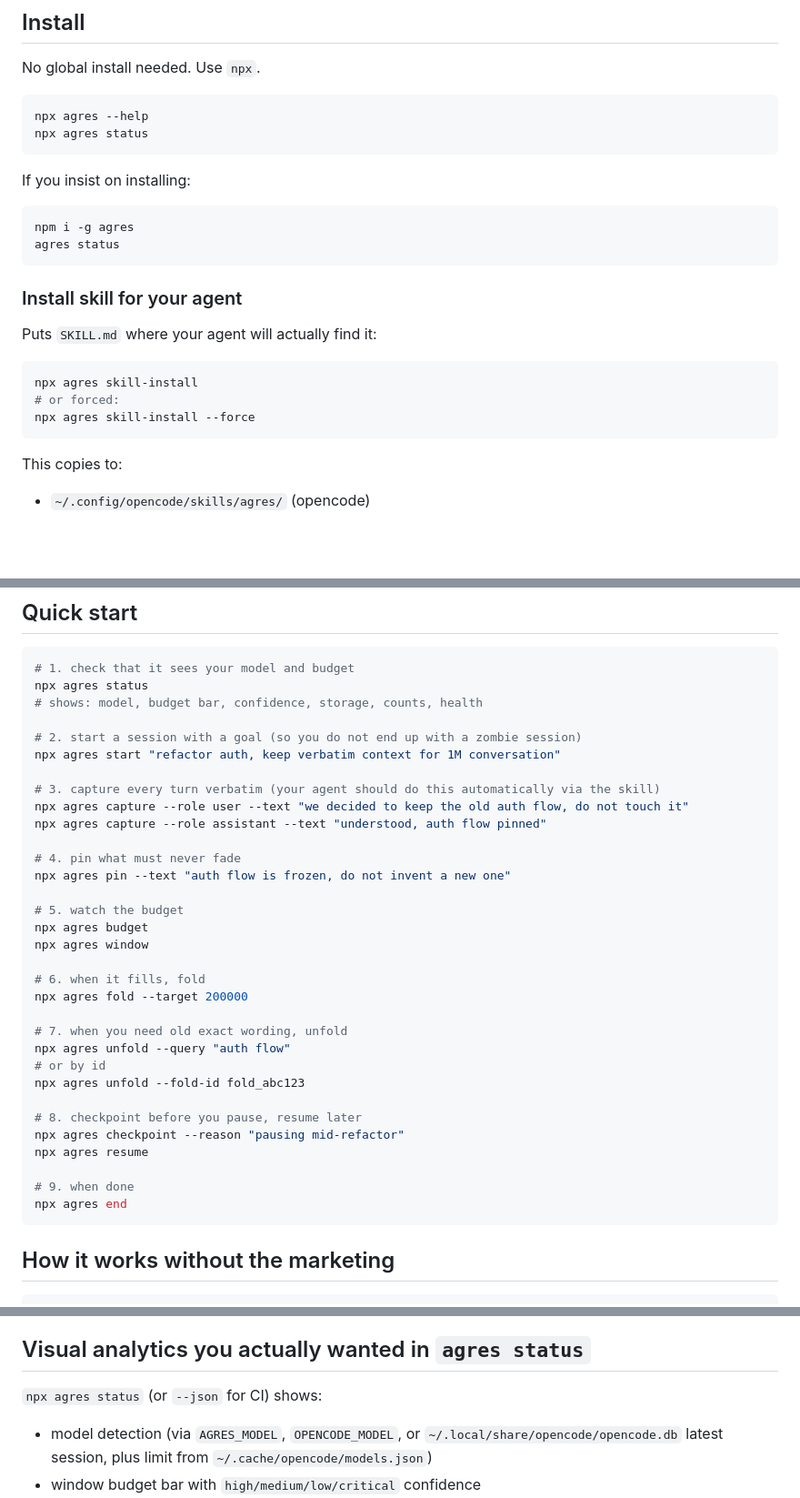
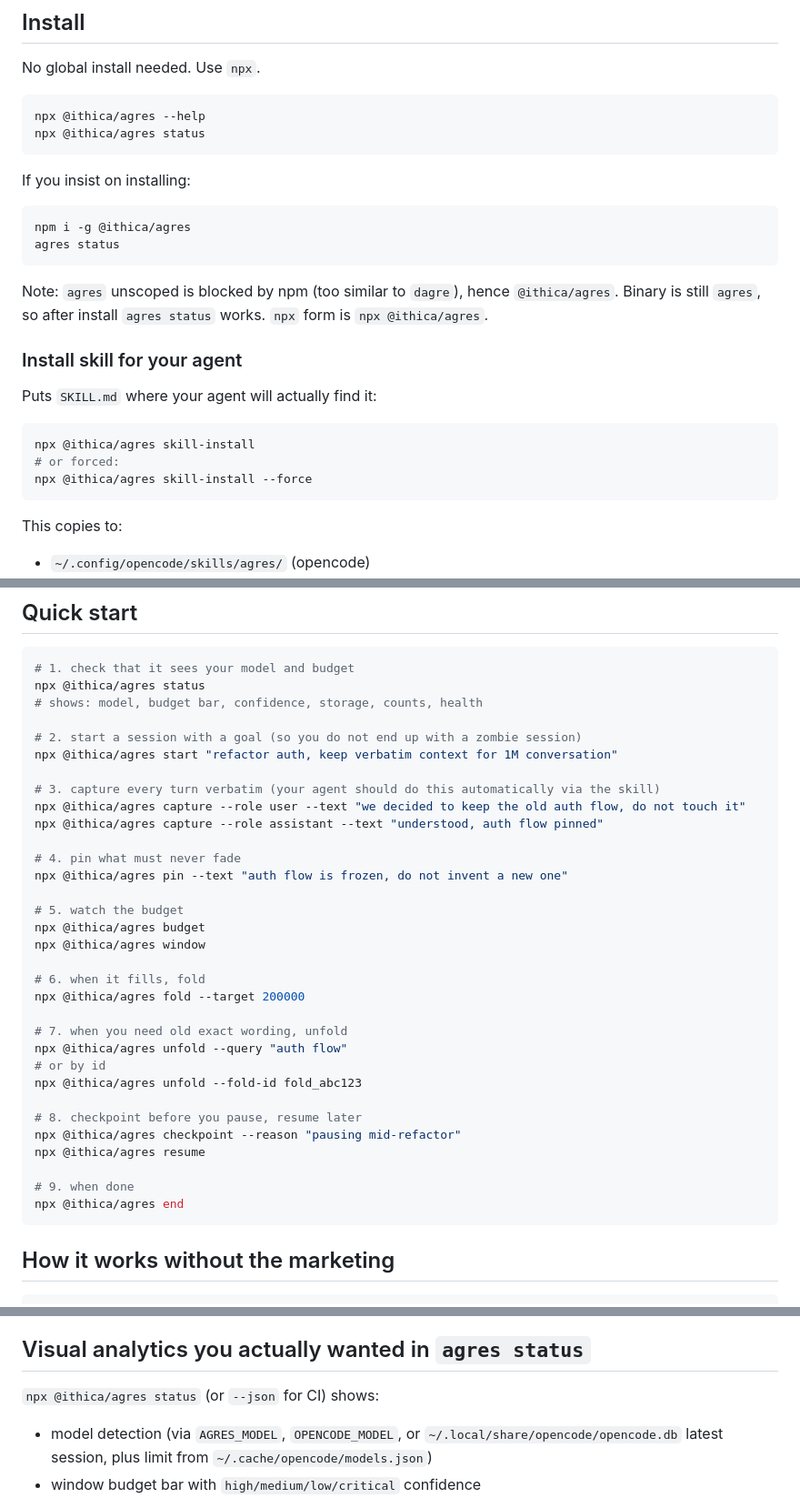
Before and after one commit to purple-claw/agres, a Markdown page: README.md, 3 parts joined by grey strips. Shown at 91% size. GitHub-like rendering; blank space fills up the shorter version.

Commit message:
docs: update npx to @ithica/agres (unscoped blocked as similar to dagre)

````diff
--- a/README.md
+++ b/README.md
@@ -19,25 +19,27 @@ If you expected a distributed knowledge graph, you are in the wrong repo. Close
 No global install needed. Use `npx`.
 
 ```bash
-npx agres --help
-npx agres status
+npx @ithica/agres --help
+npx @ithica/agres status
 ```
 
 If you insist on installing:
 
 ```bash
-npm i -g agres
+npm i -g @ithica/agres
 agres status
 ```
+
+Note: `agres` unscoped is blocked by npm (too similar to `dagre`), hence `@ithica/agres`. Binary is still `agres`, so after install `agres status` works. `npx` form is `npx @ithica/agres`.
 
 ### Install skill for your agent
 
 Puts `SKILL.md` where your agent will actually find it:
 
 ```bash
-npx agres skill-install
+npx @ithica/agres skill-install
 # or forced:
-npx agres skill-install --force
+npx @ithica/agres skill-install --force
 ```
 
 This copies to:
@@ -57,37 +59,37 @@ If you run a managed env where you cannot write to home, set `AGRES_HOME` and `A
 
 ```bash
 # 1. check that it sees your model and budget
-npx agres status
+npx @ithica/agres status
 # shows: model, budget bar, confidence, storage, counts, health
 
 # 2. start a session with a goal (so you do not end up with a zombie session)
-npx agres start "refactor auth, keep verbatim context for 1M conversation"
+npx @ithica/agres start "refactor auth, keep verbatim context for 1M conversation"
 
 # 3. capture every turn verbatim (your agent should do this automatically via the skill)
-npx agres capture --role user --text "we decided to keep the old auth flow, do not touch it"
-npx agres capture --role assistant --text "understood, auth flow pinned"
+npx @ithica/agres capture --role user --text "we decided to keep the old auth flow, do not touch it"
+npx @ithica/agres capture --role assistant --text "understood, auth flow pinned"
 
 # 4. pin what must never fade
-npx agres pin --text "auth flow is frozen, do not invent a new one"
+npx @ithica/agres pin --text "auth flow is frozen, do not invent a new one"
 
 # 5. watch the budget
-npx agres budget
-npx agres window
+npx @ithica/agres budget
+npx @ithica/agres window
 
 # 6. when it fills, fold
-npx agres fold --target 200000
+npx @ithica/agres fold --target 200000
 
 # 7. when you need old exact wording, unfold
-npx agres unfold --query "auth flow"
+npx @ithica/agres unfold --query "auth flow"
 # or by id
-npx agres unfold --fold-id fold_abc123
+npx @ithica/agres unfold --fold-id fold_abc123
 
 # 8. checkpoint before you pause, resume later
-npx agres checkpoint --reason "pausing mid-refactor"
-npx agres resume
+npx @ithica/agres checkpoint --reason "pausing mid-refactor"
+npx @ithica/agres resume
 
 # 9. when done
-npx agres end
+npx @ithica/agres end
 ```
 
 ## How it works without the marketing
@@ -110,7 +112,7 @@ If you add a 20000 char turn, it gets truncated to 12000 for the window (so one
 
 ## Visual analytics you actually wanted in `agres status`
 
-`npx agres status` (or `--json` for CI) shows:
+`npx @ithica/agres status` (or `--json` for CI) shows:
 
 * model detection (via `AGRES_MODEL`, `OPENCODE_MODEL`, or `~/.local/share/opencode/opencode.db` latest session, plus limit from `~/.cache/opencode/models.json`)
 * window budget bar with `high/medium/low/critical` confidence
````
Also changed, not shown: other parts of README.md (+2 -2 lines).
